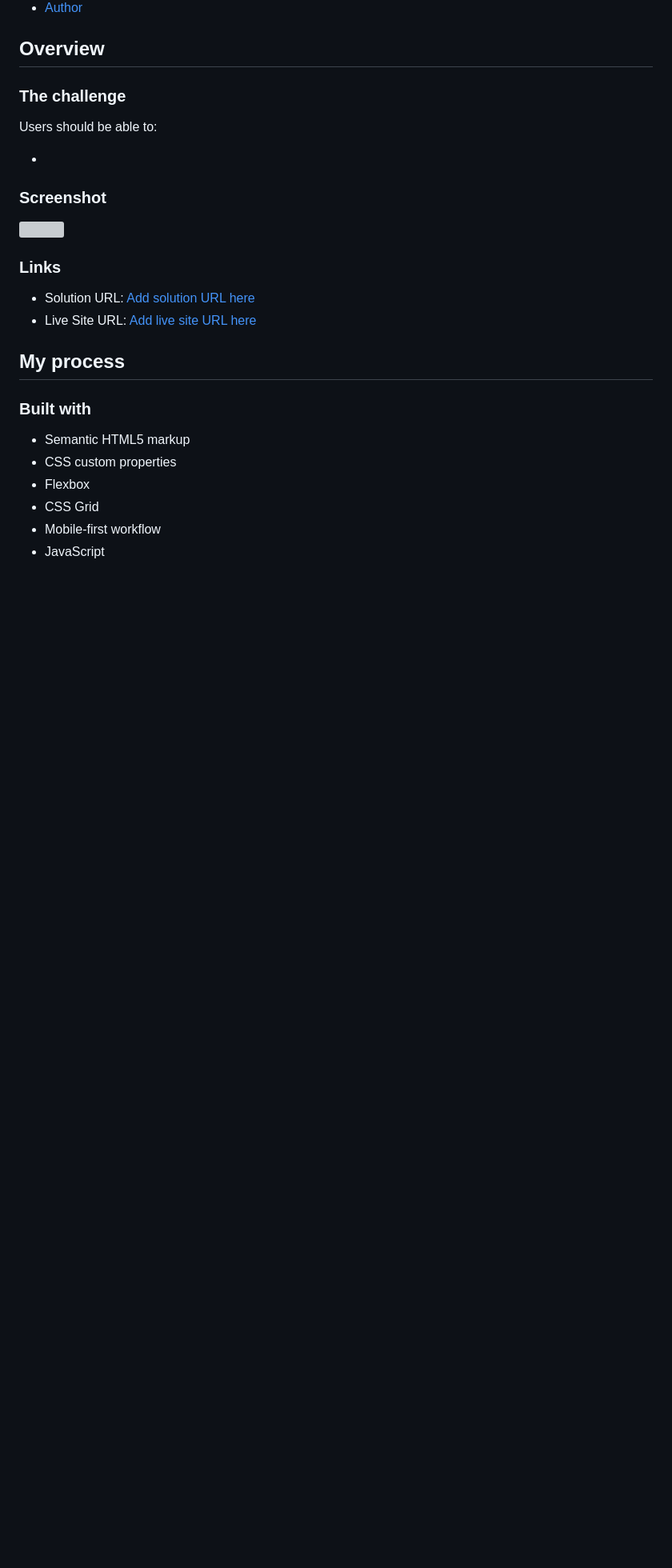
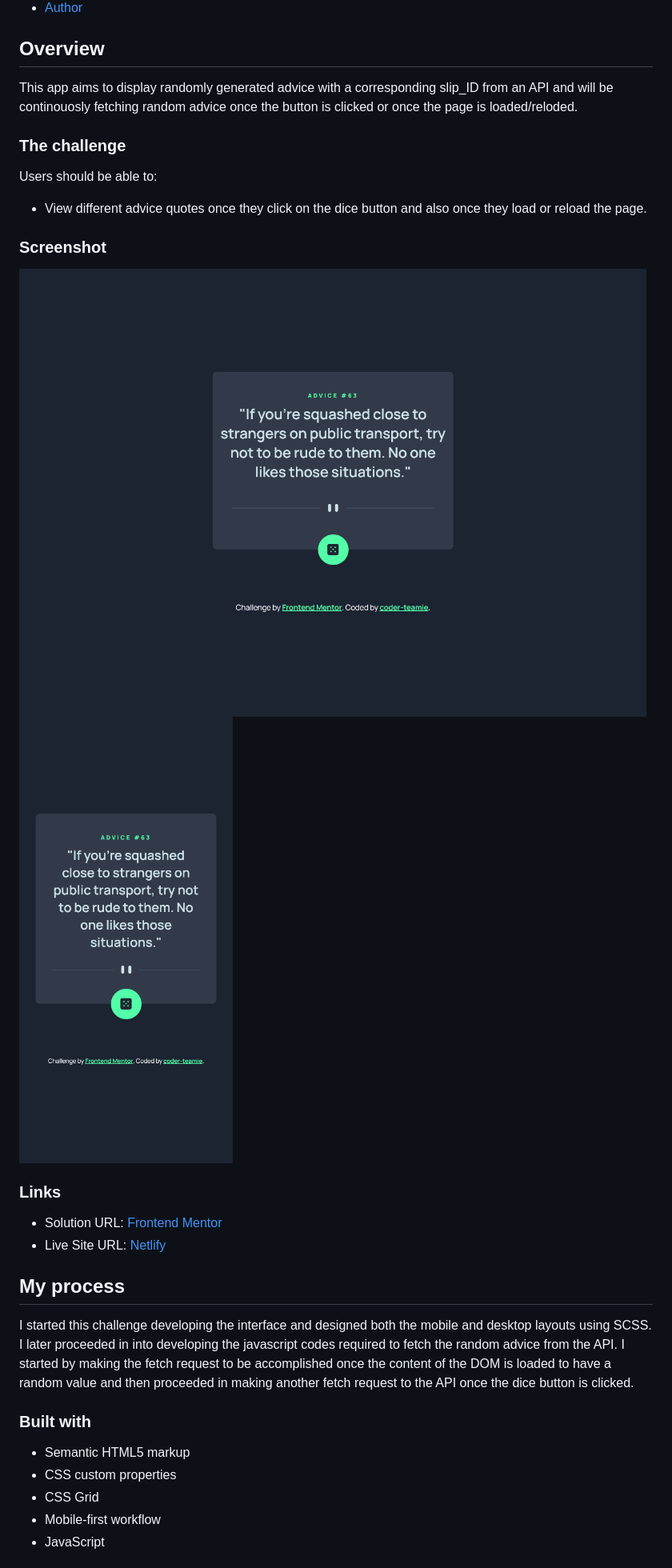
Before and after one commit to coder-teamie/advice-generator-app, a Markdown page: README.md, the part around one of its changes. Shown at 80% size. GitHub-like rendering; pictures changed too: images/desktop-layout.png (added), images/mobile-layout.png (added); blank space fills up the shorter version; grey boxes are pictures that could not be loaded.

Commit message:
challenge completed!

```diff
--- a/README.md
+++ b/README.md
@@ -16,28 +16,32 @@ This is a solution to the [Advice generator app challenge on Frontend Mentor](ht
 
 ## Overview
 
+This app aims to display randomly generated advice with a corresponding slip_ID from an API and will be continouosly fetching random advice once the button is clicked or once the page is loaded/reloded.
+
 ### The challenge
 
 Users should be able to:
 
--
+- View different advice quotes once they click on the dice button and also once they load or reload the page.
 
 ### Screenshot
 
-![](./jpg)
+![Desktop Layout](./images/desktop-layout.png)
+![Mobile Layout](./images/mobile-layout.png)
 
 ### Links
 
-- Solution URL: [Add solution URL here](https://your-solution-url.com)
-- Live Site URL: [Add live site URL here](https://your-live-site-url.com)
+- Solution URL: [Frontend Mentor](https://your-solution-url.com)
+- Live Site URL: [Netlify](https://coder-teamie-advice-generator-app.netlify.app/)
 
 ## My process
+
+I started this challenge developing the interface and designed both the mobile and desktop layouts using SCSS. I later proceeded in into developing the javascript codes required to fetch the random advice from the API. I started by making the fetch request to be accomplished once the content of the DOM is loaded to have a random value and then proceeded in making another fetch request to the API once the dice button is clicked.
 
 ### Built with
 
 - Semantic HTML5 markup
 - CSS custom properties
-- Flexbox
 - CSS Grid
 - Mobile-first workflow
 - JavaScript
```
Also changed, not shown: other parts of README.md (+36 -11 lines), 5 other files.
